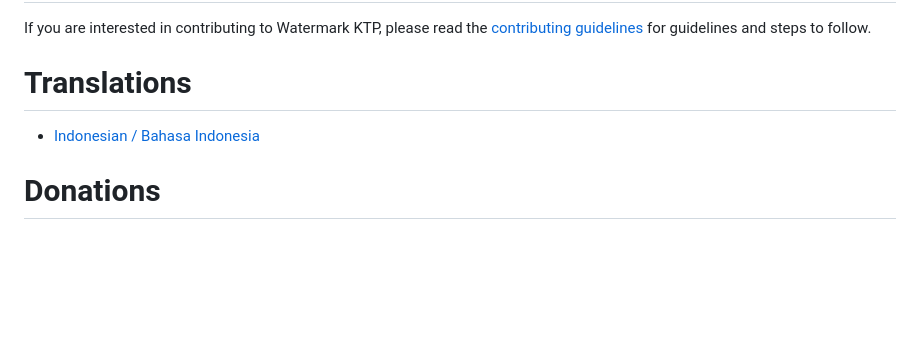
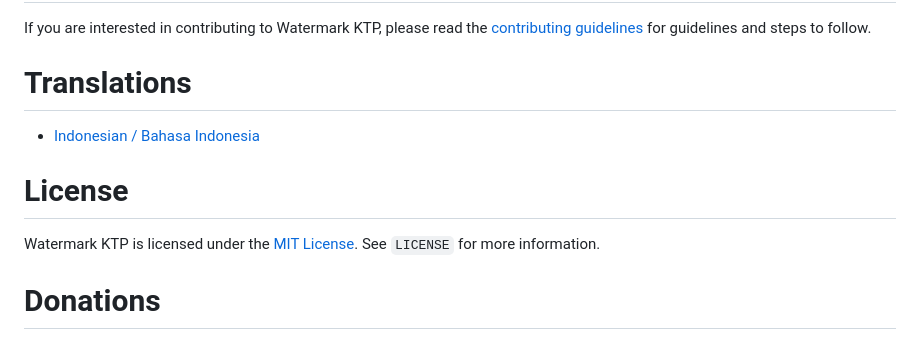
Before and after one commit to sirilius/watermarkktp, a Markdown page: README.md, the part around the change. Drawn GitHub-style; blank space fills up the shorter version.

Commit message:
Add License section

```diff
--- a/README.md
+++ b/README.md
@@ -76,6 +76,10 @@ If you are interested in contributing to Watermark KTP, please read the [contrib
 
 - [Indonesian / Bahasa Indonesia](README-ID.md)
 
+# License
+
+Watermark KTP is licensed under the [MIT License](https://github.com/sirilius/watermarkktp/blob/main/LICENSE). See `LICENSE` for more information.
+
 # Donations
 
 If you find Watermark KTP useful and would like to support further development, you can make a donation as a token of appreciation. Your donation will be greatly appreciated and contribute to the maintenance, updates, and improvements of this tool.
```
